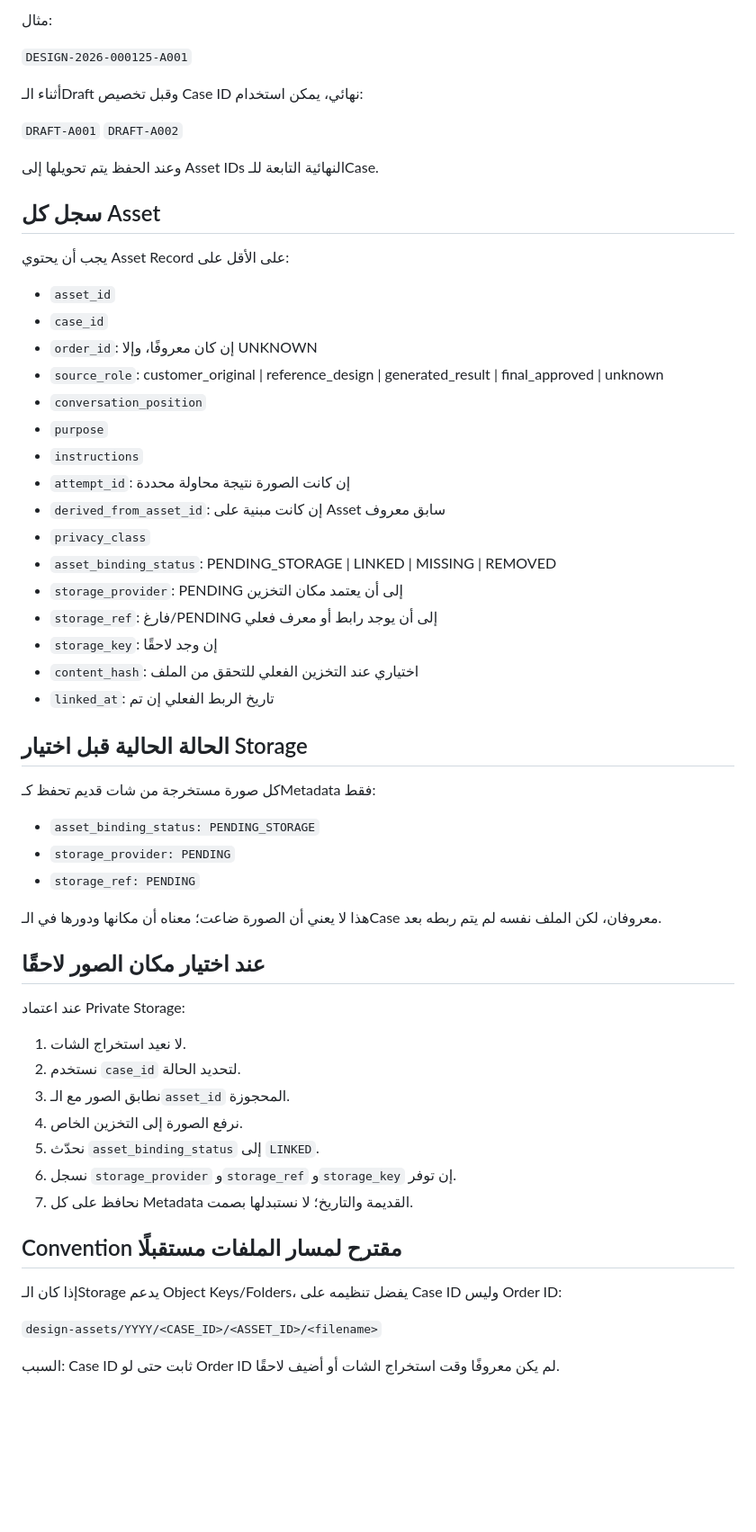
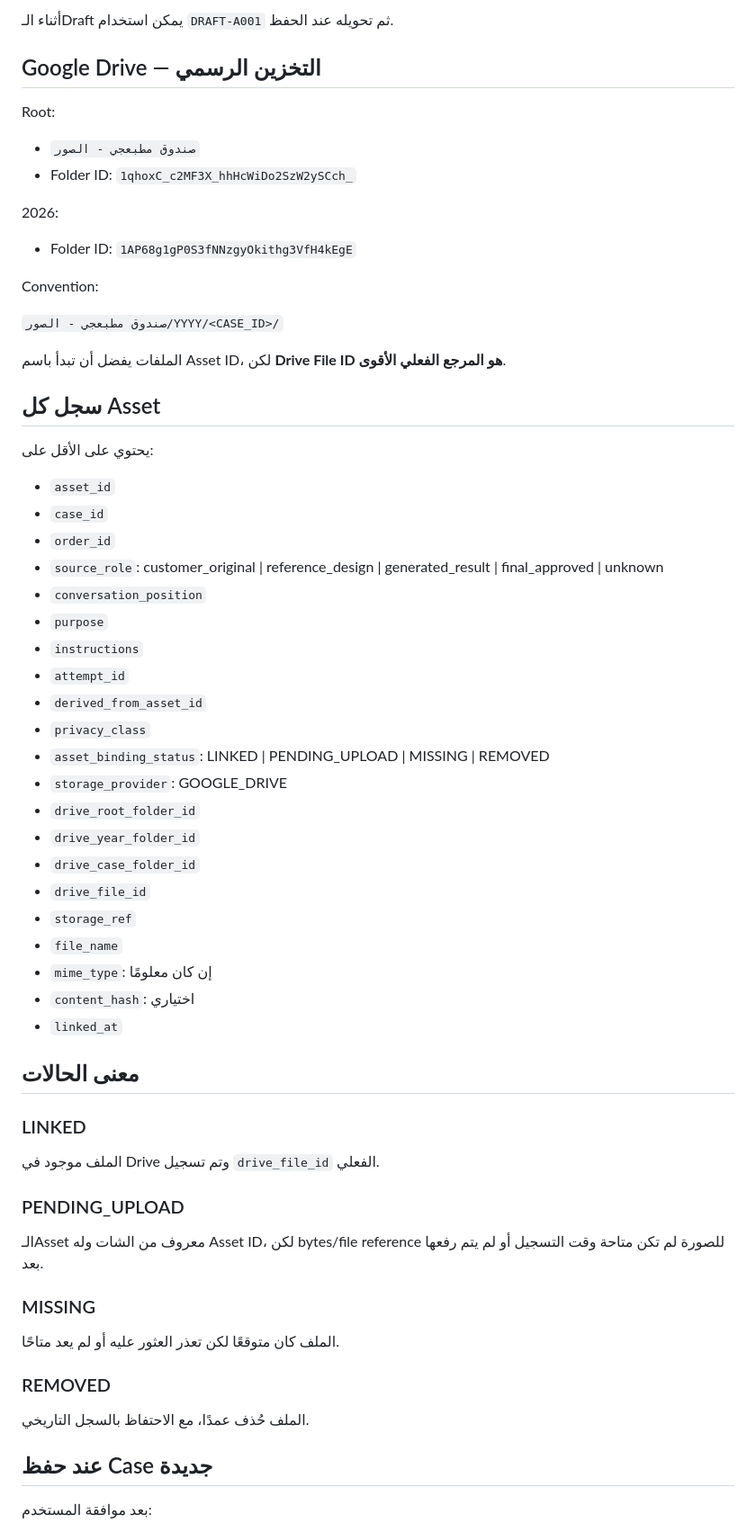
Before and after one commit to fawakhry/Matbagy-Design-Workflow, a Markdown page: صندوق_مطبعجي/SCHEMA/ASSET_LINKING_CONTRACT.md, the part around one of its changes. Shown at 90% size. Drawn GitHub-style; blank space fills up the shorter version.

Commit message:
Make Google Drive the canonical asset store

```diff
--- a/صندوق_مطبعجي/SCHEMA/ASSET_LINKING_CONTRACT.md
+++ b/صندوق_مطبعجي/SCHEMA/ASSET_LINKING_CONTRACT.md
@@ -48,63 +36,68 @@
 
-مثال:
+أثناء الـDraft يمكن استخدام `DRAFT-A001` ثم تحويله عند الحفظ.
 
-`DESIGN-2026-000125-A001`
+## Google Drive — التخزين الرسمي
 
-أثناء الـDraft وقبل تخصيص Case ID نهائي، يمكن استخدام:
+Root:
 
-`DRAFT-A001`
-`DRAFT-A002`
+- `صندوق مطبعجي - الصور`
+- Folder ID: `1qhoxC_c2MF3X_hhHcWiDo2SzW2ySCch_`
 
-وعند الحفظ يتم تحويلها إلى Asset IDs النهائية التابعة للـCase.
+2026:
+
+- Folder ID: `1AP68g1gP0S3fNNzgyOkithg3VfH4kEgE`
+
+Convention:
+
+`صندوق مطبعجي - الصور/YYYY/<CASE_ID>/`
+
+الملفات يفضل أن تبدأ باسم Asset ID، لكن **Drive File ID هو المرجع الفعلي الأقوى**.
 
 ## سجل كل Asset
 
-يجب أن يحتوي Asset Record على الأقل على:
+يحتوي على الأقل على:
 
 - `asset_id`
 - `case_id`
-- `order_id`: إن كان معروفًا، وإلا UNKNOWN
+- `order_id`
 - `source_role`: customer_original | reference_design | generated_result | final_approved | unknown
 - `conversation_position`
 - `purpose`
 - `instructions`
-- `attempt_id`: إن كانت الصورة نتيجة محاولة محددة
-- `derived_from_asset_id`: إن كانت مبنية على Asset سابق معروف
+- `attempt_id`
+- `derived_from_asset_id`
 - `privacy_class`
-- `asset_binding_status`: PENDING_STORAGE | LINKED | MISSING | REMOVED
-- `storage_provider`: PENDING إلى أن يعتمد مكان التخزين
-- `storage_ref`: فارغ/PENDING إلى أن يوجد رابط أو معرف فعلي
-- `storage_key`: إن وجد لاحقًا
-- `content_hash`: اختياري عند التخزين الفعلي للتحقق من الملف
-- `linked_at`: تاريخ الربط الفعلي إن تم
+- `asset_binding_status`: LINKED | PENDING_UPLOAD | MISSING | REMOVED
+- `storage_provider`: GOOGLE_DRIVE
+- `drive_root_folder_id`
+- `drive_year_folder_id`
+- `drive_case_folder_id`
+- `drive_file_id`
+- `storage_ref`
+- `file_name`
+- `mime_type`: إن كان معلومًا
+- `content_hash`: اختياري
+- `linked_at`
 
-## الحالة الحالية قبل اختيار Storage
+## معنى الحالات
 
-كل صورة مستخرجة من شات قديم تحفظ كـMetadata فقط:
+### LINKED
 
-- `asset_binding_status: PENDING_STORAGE`
-- `storage_provider: PENDING`
-- `storage_ref: PENDING`
+الملف موجود في Drive وتم تسجيل `drive_file_id` الفعلي.
 
-هذا لا يعني أن الصورة ضاعت؛ معناه أن مكانها ودورها في الـCase معروفان، لكن الملف نفسه لم يتم ربطه بعد.
+### PENDING_UPLOAD
 
-## عند اختيار مكان الصور لاحقًا
+الـAsset معروف من الشات وله Asset ID، لكن bytes/file reference للصورة لم تكن متاحة وقت التسجيل أو لم يتم رفعها بعد.
 
-عند اعتماد Private Storage:
+### MISSING
 
-1. لا نعيد استخراج الشات.
-2. نستخدم `case_id` لتحديد الحالة.
-3. نطابق الصور مع الـ`asset_id` المحجوزة.
-4. نرفع الصورة إلى التخزين الخاص.
-5. نحدّث `asset_binding_status` إلى `LINKED`.
-6. نسجل `storage_provider` و`storage_ref` و`storage_key` إن توفر.
-7. نحافظ على كل Metadata القديمة والتاريخ؛ لا نستبدلها بصمت.
+الملف كان متوقعًا لكن تعذر العثور عليه أو لم يعد متاحًا.
 
-## Convention مقترح لمسار الملفات مستقبلًا
+### REMOVED
 
-إذا كان الـStorage يدعم Object Keys/Folders، يفضل تنظيمه على Case ID وليس Order ID:
+الملف حُذف عمدًا، مع الاحتفاظ بالسجل التاريخي.
 
-`design-assets/YYYY/<CASE_ID>/<ASSET_ID>/<filename>`
+## عند حفظ Case جديدة
 
-السبب: Case ID ثابت حتى لو Order ID لم يكن معروفًا وقت استخراج الشات أو أضيف لاحقًا.
+بعد موافقة المستخدم:
 
```
Also changed, not shown: other parts of صندوق_مطبعجي/SCHEMA/ASSET_LINKING_CONTRACT.md (+51 -52 lines).
